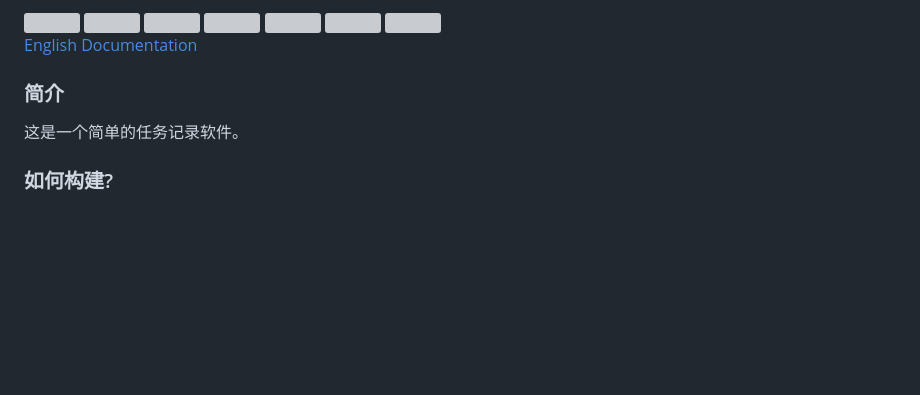
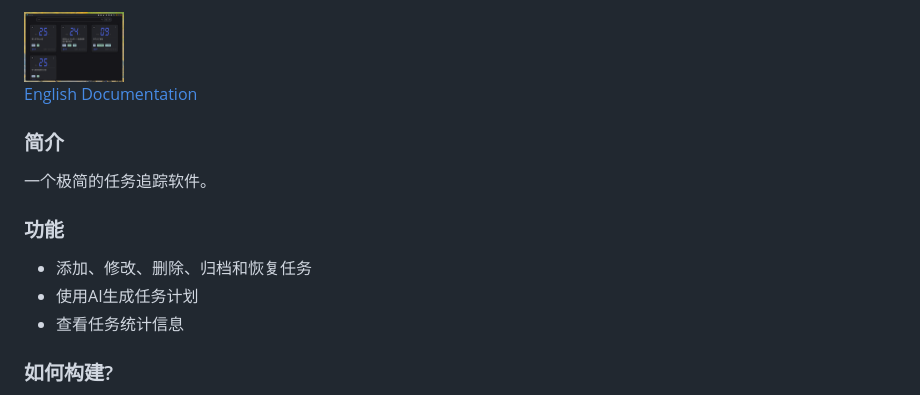
Before and after one commit to heng30/tasklog, a Markdown page: README.zh-CN.md, the part around the change. Rendered like a GitHub page; pictures changed too: screenshot/1.png (added); blank space fills up the shorter version; grey boxes are pictures that could not be loaded.

```diff
--- a/README.zh-CN.md
+++ b/README.zh-CN.md
@@ -1,17 +1,16 @@
 <div style="display: flex, margin: 8px">
-    <img src="./screenshot/1-cn.png" width="100"/>
-    <img src="./screenshot/2-cn.png" width="100"/>
-    <img src="./screenshot/3-cn.png" width="100"/>
-    <img src="./screenshot/4-cn.png" width="100"/>
-    <img src="./screenshot/5-cn.png" width="100"/>
-    <img src="./screenshot/6-cn.png" width="100"/>
-    <img src="./screenshot/7-cn.png" width="100"/>
+    <img src="./screenshot/1.png" width="100"/>
 </div>
 
 [English Documentation](./README.md)
 
 ### 简介
-这是一个简单的任务记录软件。
+一个极简的任务追踪软件。
+
+### 功能
+- 添加、修改、删除、归档和恢复任务
+- 使用AI生成任务计划
+- 查看任务统计信息
 
 ### 如何构建?
 - 安装 `Rust` 和 `Cargo`
```
Also changed, not shown: README.md (+6 -7 lines), 8 other files.
